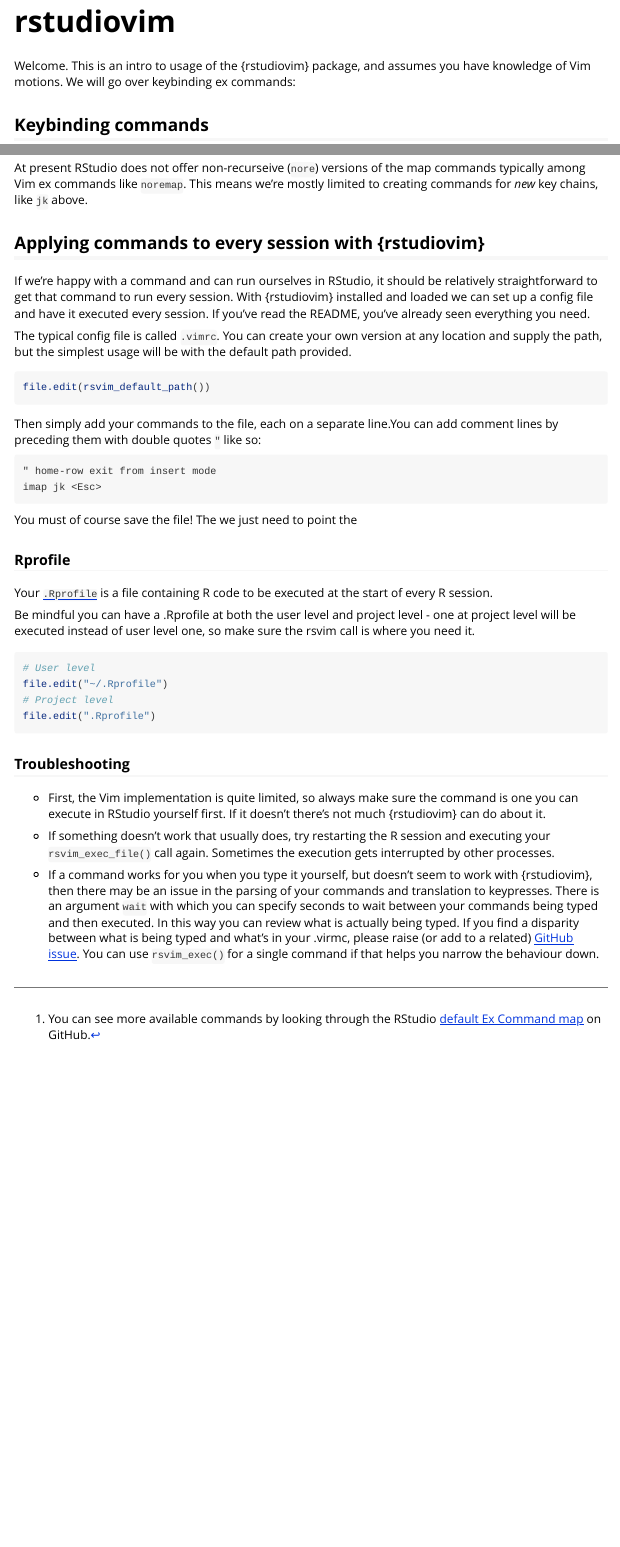
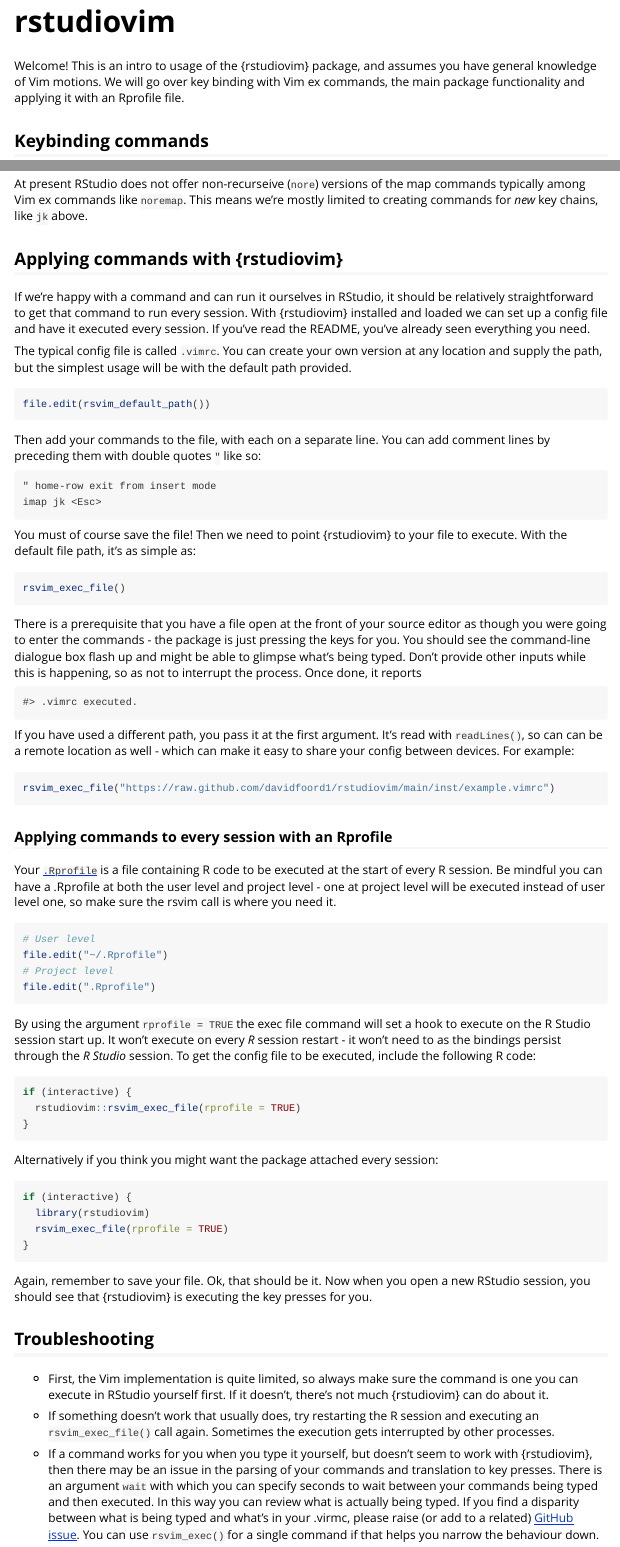
Before and after one commit to davidfoord1/rstudiovim, an R Markdown document (vignettes/rstudiovim.Rmd): the page in a window 1100 px wide, from its top, and a second part further down, joined at a grey line. Rendered offline with R 4.5, knitr and Pandoc, with nearby package versions.

Commit message:
Update rstudiovim.Rmd

````diff
--- a/vignettes/rstudiovim.Rmd
+++ b/vignettes/rstudiovim.Rmd
@@ -14,14 +14,13 @@
 )
 ```
 
-Welcome. This is an intro to usage of the {rstudiovim} package, and assumes you
-have knowledge of Vim motions. We will go over keybinding ex commands:
+Welcome! This is an intro to usage of the {rstudiovim} package, and assumes you
+have general knowledge of Vim motions. We will go over key binding with Vim ex
+commands, the main package functionality and applying it with an Rprofile file.
 
 ## Keybinding commands
 
-RStudio offers a few commands for dealing with key bindings:
-^[You can see more available commands by looking through the RStudio
-[default Ex Command map](https://github.com/rstudio/rstudio/blob/4f7063b13bb0bae8377639a36d3ff4b7626de6e3/src/gwt/src/org/rstudio/studio/client/workbench/views/source/editors/text/ace/keybinding-vim-uncompressed.js#L991C7-L991C26) on GitHub.]
+RStudio offers a few commands for setting up key bindings:
 
 - `imap` - insert mode.
 - `nmap` - normal mode.
@@ -63,9 +62,9 @@
 commands typically among Vim ex commands like `noremap`. This means we're mostly
 limited to creating commands for _new_ key chains, like `jk` above.
 
-## Applying commands to every session with {rstudiovim}
+## Applying commands with {rstudiovim}
 
-If we're happy with a command and can run ourselves in RStudio, it should be
+If we're happy with a command and can run it ourselves in RStudio, it should be
 relatively straightforward to get that command to run every session. With
 {rstudiovim} installed and loaded we can set up a config file and have it
 executed every session. If you've read the README, you've already seen
@@ -79,7 +78,7 @@
 file.edit(rsvim_default_path())
 ```
 
-Then simply add your commands to the file, each on a separate line.You can add
+Then add your commands to the file, with each on a separate line. You can add
 comment lines by preceding them with double quotes `"` like so:
 
 ```vim
@@ -88,14 +87,40 @@
 
 ```
 
-You must of course save the file! The we just need to point the
+You must of course save the file! Then we need to point {rstudiovim} to your
+file to execute. With the default file path, it's as simple as:
 
-### Rprofile
+```r
+rsvim_exec_file()
+```
+
+
+
+There is a prerequisite that you have a file open at the front of your source
+editor as though you were going to enter the commands - the package is just
+pressing the keys for you. You should see the command-line dialogue box flash up
+and might be able to glimpse what's being typed. Don't provide other inputs
+while this is happening, so as not to interrupt the process. Once done, it
+reports
+
+```{r echo = FALSE}
+message(".vimrc executed.")
+```
+
+
+If you have used a different path, you pass it at the first argument. It's read
+with `readLines()`, so can can be a remote location as well - which can make it
+easy to share your config between devices. For example:
+
+```r
+rsvim_exec_file("https://raw.github.com/davidfoord1/rstudiovim/main/inst/example.vimrc")
+```
+
+### Applying commands to every session with an Rprofile
 
 Your
 [`.Rprofile`](https://www.rdocumentation.org/packages/base/versions/3.6.2/topics/Startup)
 is a file containing R code to be executed at the start of every R session.
-
 Be mindful you can have a .Rprofile at both the user level and project level -
 one at project level will be executed instead of user level one, so make sure
 the rsvim call is where you need it.
@@ -107,19 +132,43 @@
 file.edit(".Rprofile")
 ```
 
-### Troubleshooting
+By using the argument `rprofile = TRUE` the exec file command will set a hook to
+execute on the R Studio session start up. It won't execute on every _R_ session
+restart - it won't need to as the bindings persist through the _R Studio_
+session. To get the config file to be executed, include the following R code:
+
+```r
+if (interactive) {
+  rstudiovim::rsvim_exec_file(rprofile = TRUE)
+}
+```
+
+Alternatively if you think you might want the package attached every session:
+
+```r
+if (interactive) {
+  library(rstudiovim)
+  rsvim_exec_file(rprofile = TRUE)
+}
+```
+
+Again, remember to save your file. Ok, that should be it. Now when you open a new
+RStudio session, you should see that {rstudiovim} is executing the key presses
+for you.
+
+## Troubleshooting
 
 - First, the Vim implementation is quite limited, so always make sure the command
-is one you can execute in RStudio yourself first. If it doesn't there's not much
+is one you can execute in RStudio yourself first. If it doesn't, there's not much
 {rstudiovim} can do about it.
 
 - If something doesn't work that usually does, try restarting the R session and
-executing your `rsvim_exec_file()` call again. Sometimes the execution gets
+executing an `rsvim_exec_file()` call again. Sometimes the execution gets
 interrupted by other processes.
 
 - If a command works for you when you type it yourself, but doesn't seem to work with
 {rstudiovim}, then there may be an issue in the parsing of your commands and
-translation to keypresses. There is an argument `wait` with which you can specify
+translation to key presses. There is an argument `wait` with which you can specify
 seconds to wait between your commands being typed and then executed. In this way
 you can review what is actually being typed. If you find a disparity between what
 is being typed and what's in your .virmc, please raise (or add to a related)
````
Also changed, not shown: vignettes/rstudiovim.Rmd (4 more changed lines).
